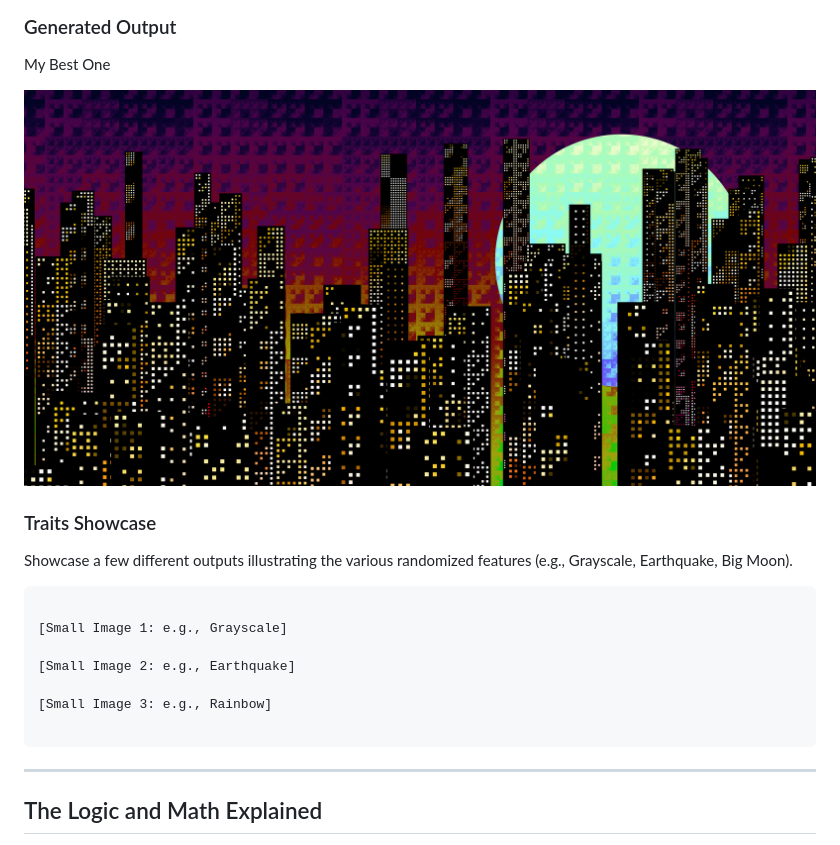
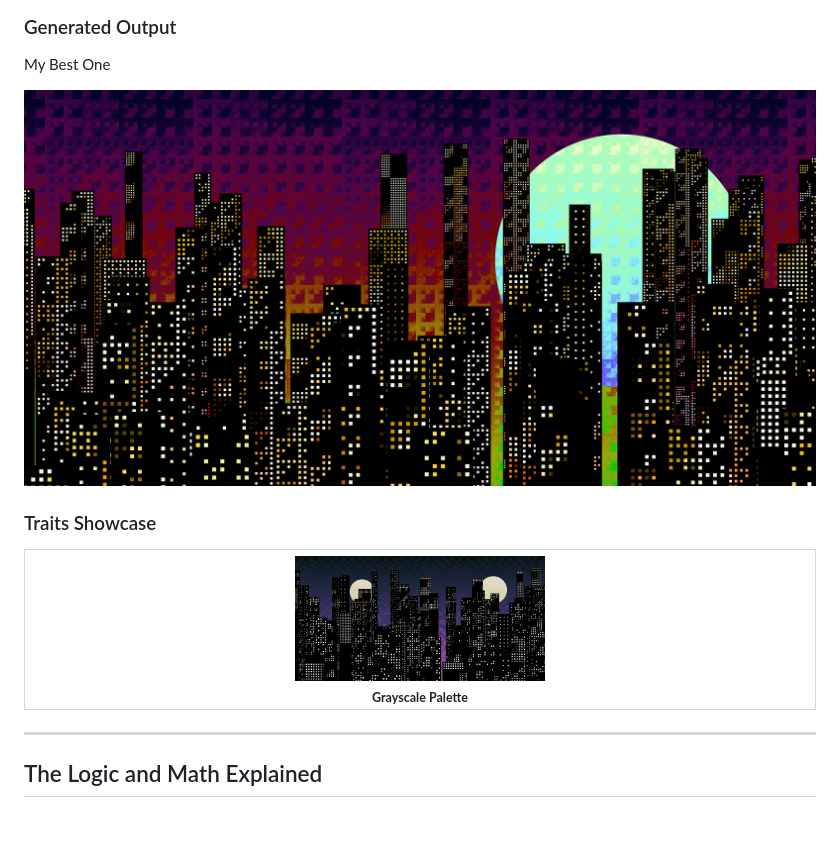
Before and after one commit to dkconnect/bit-city, a Markdown page: README.md, the part around the change printed below. Drawn GitHub-style; blank space fills up the shorter version.

````diff
--- a/README.md
+++ b/README.md
@@ -23,17 +23,15 @@ My Best One
 
 ### Traits Showcase
 
-Showcase a few different outputs illustrating the various randomized features (e.g., Grayscale, Earthquake, Big Moon).
-
-```
-
-[Small Image 1: e.g., Grayscale]
-
-[Small Image 2: e.g., Earthquake]
-
-[Small Image 3: e.g., Rainbow]
-
-```
+<table width="100%">
+  <tr>
+    <td align="center">
+      <img src="bit-dot-city-20250713-200212.png" alt="Grayscale City Trait" width="250"/>
+      <br>
+      <sub><b>Grayscale Palette</b></sub>
+    </td>
+  </tr>
+</table>
 
 ---
 
````
Also changed, not shown: other parts of README.md (+1 -1 lines).
